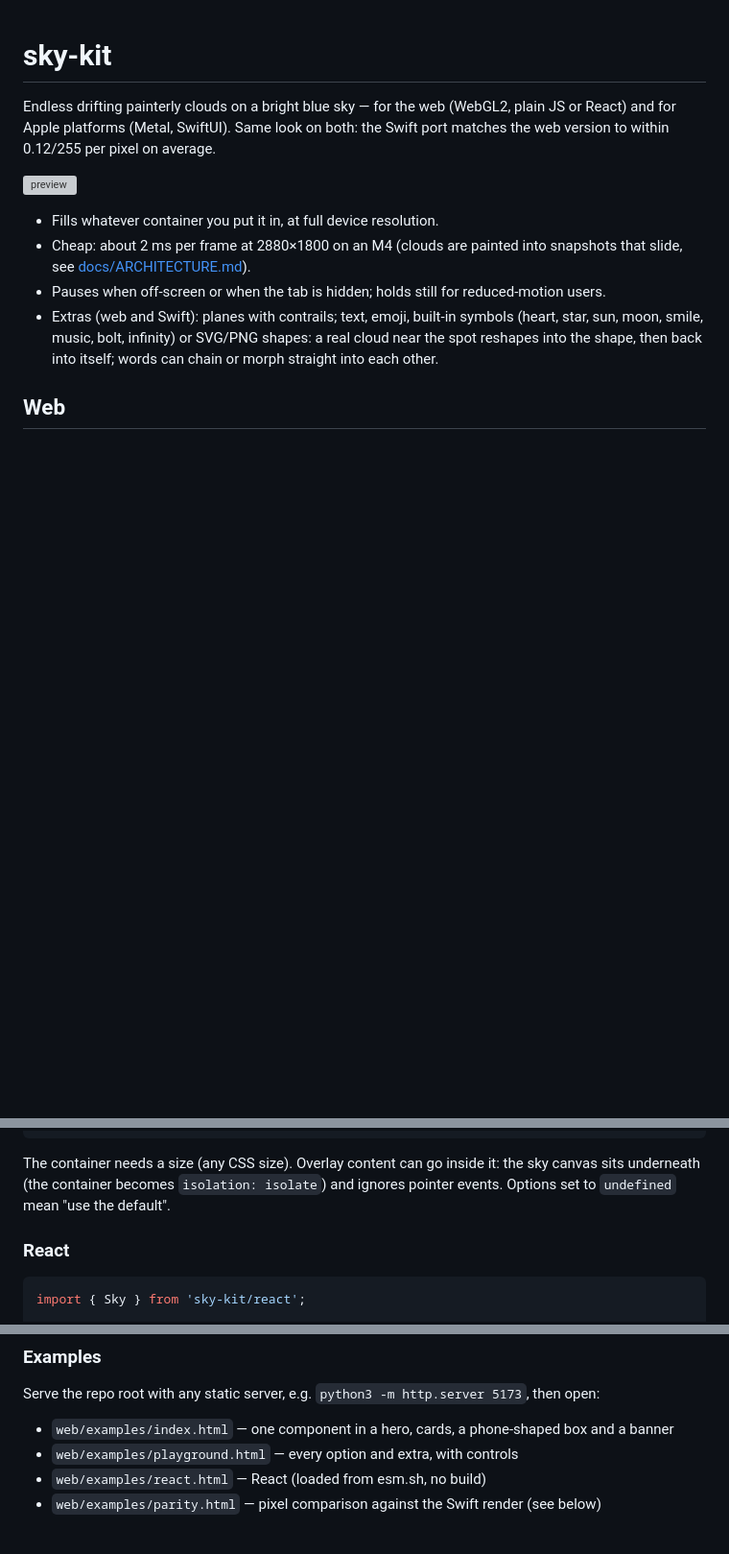
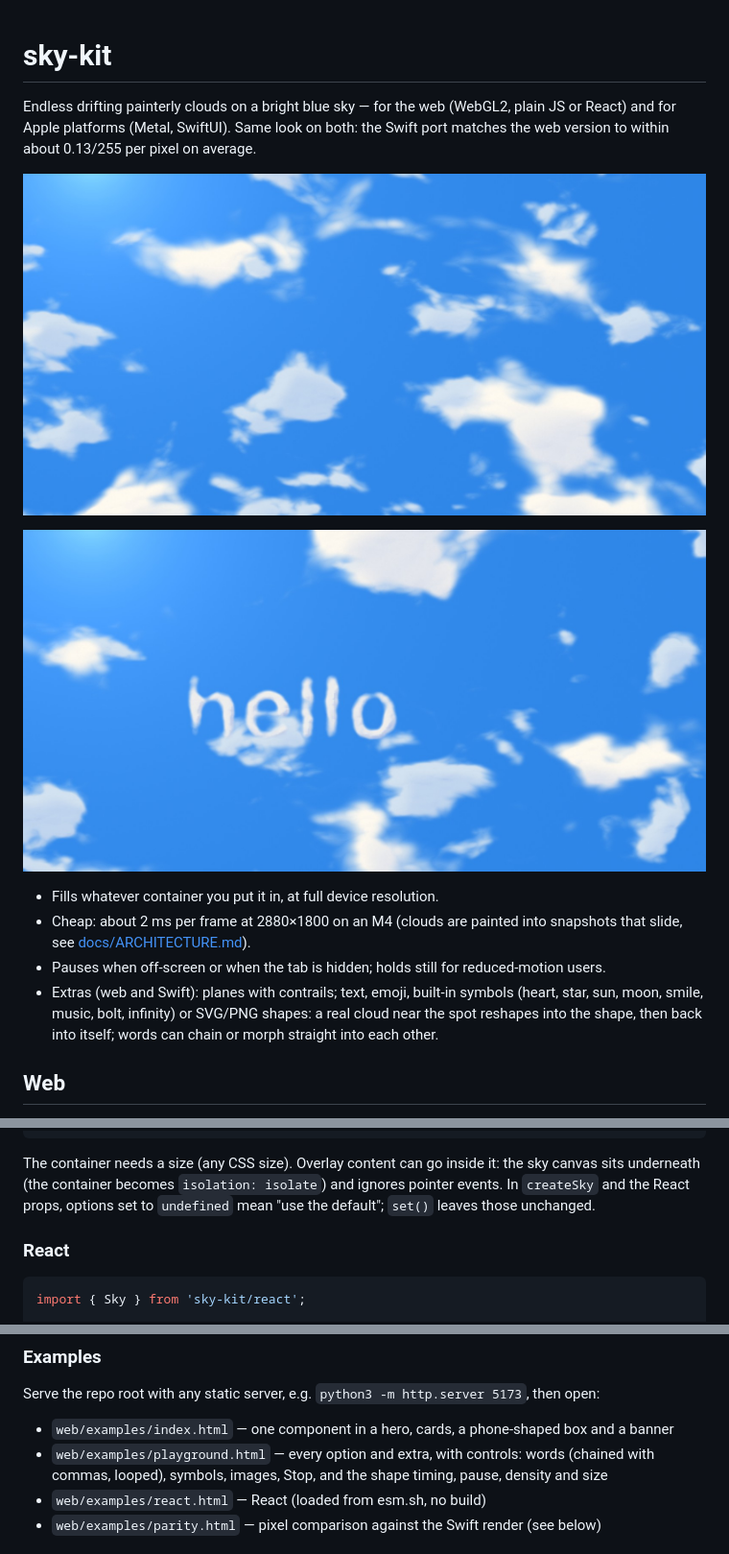
Before and after one commit to filip-pilar/sky-kit, a Markdown page: README.md, 3 parts joined by grey strips. Shown at 96% size. GitHub-like rendering; pictures changed too: docs/preview-shape.jpg (added), docs/preview.jpg (added); blank space fills up the shorter version; grey boxes are pictures that could not be loaded.

````diff
--- a/README.md
+++ b/README.md
@@ -1,8 +1,10 @@
 # sky-kit
 
-Endless drifting painterly clouds on a bright blue sky — for the web (WebGL2, plain JS or React) and for Apple platforms (Metal, SwiftUI). Same look on both: the Swift port matches the web version to within 0.12/255 per pixel on average.
+Endless drifting painterly clouds on a bright blue sky — for the web (WebGL2, plain JS or React) and for Apple platforms (Metal, SwiftUI). Same look on both: the Swift port matches the web version to within about 0.13/255 per pixel on average.
 
-![preview](docs/preview.png)
+![A bright blue sky with drifting clouds](docs/preview.jpg)
+
+![A real cloud reshaped into the word "hello"](docs/preview-shape.jpg)
 
 - Fills whatever container you put it in, at full device resolution.
 - Cheap: about 2 ms per frame at 2880×1800 on an M4 (clouds are painted into snapshots that slide, see [docs/ARCHITECTURE.md](docs/ARCHITECTURE.md)).
@@ -25,7 +27,7 @@ sky.flyPlane();
 sky.destroy();
 ```
 
-The container needs a size (any CSS size). Overlay content can go inside it: the sky canvas sits underneath (the container becomes `isolation: isolate`) and ignores pointer events. Options set to `undefined` mean "use the default".
+The container needs a size (any CSS size). Overlay content can go inside it: the sky canvas sits underneath (the container becomes `isolation: isolate`) and ignores pointer events. In `createSky` and the React props, options set to `undefined` mean "use the default"; `set()` leaves those unchanged.
 
 ### React
 
@@ -73,7 +75,7 @@ Methods: `set(options)`, `pause()`, `play()`, `flyPlane({ from, to }?)`, `showSh
 Serve the repo root with any static server, e.g. `python3 -m http.server 5173`, then open:
 
 - `web/examples/index.html` — one component in a hero, cards, a phone-shaped box and a banner
-- `web/examples/playground.html` — every option and extra, with controls
+- `web/examples/playground.html` — every option and extra, with controls: words (chained with commas, looped), symbols, images, Stop, and the shape timing, pause, density and size
 - `web/examples/react.html` — React (loaded from esm.sh, no build)
 - `web/examples/parity.html` — pixel comparison against the Swift render (see below)
 
````
Also changed, not shown: other parts of README.md (+5 -4 lines), MORNING.md (deleted, +0 -53 lines), docs/ARCHITECTURE.md (+2 -2 lines), docs/preview-pastel.png (deleted), 13 other files.
